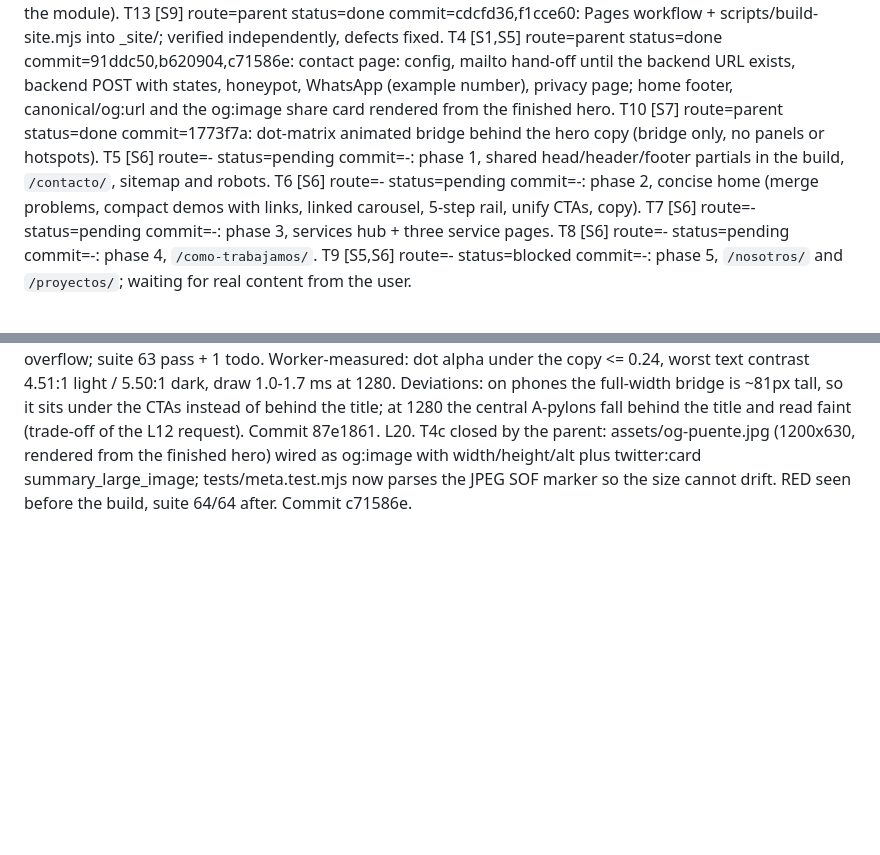
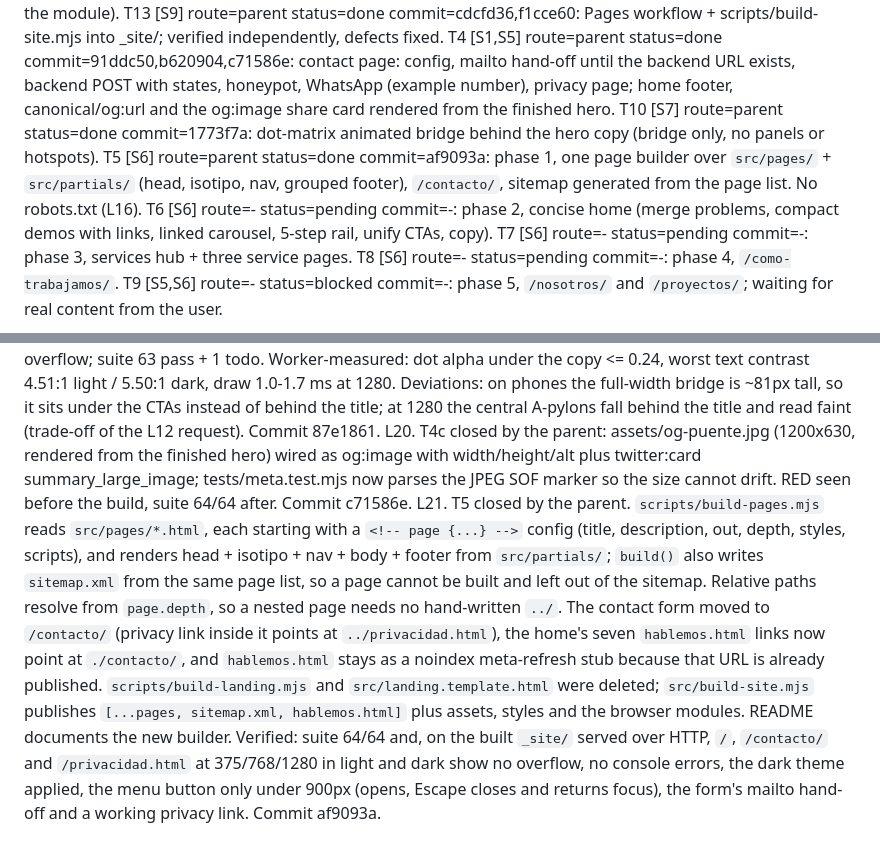
Before and after one commit to Tanoluchi/puente_nea, a Markdown page: odd/tasks/sitio-multipagina.md, 2 parts joined by grey strips. GitHub-like rendering; blank space fills up the shorter version.

Commit message:
docs(odd): close T5 with the shared-partials builder

```diff
--- a/odd/tasks/sitio-multipagina.md
+++ b/odd/tasks/sitio-multipagina.md
@@ -24,7 +24,7 @@ T11 [S8] route=worker status=done commit=87e1861: interactive dot-matrix bridge
 T13 [S9] route=parent status=done commit=cdcfd36,f1cce60: Pages workflow + scripts/build-site.mjs into _site/; verified independently, defects fixed.
 T4 [S1,S5] route=parent status=done commit=91ddc50,b620904,c71586e: contact page: config, mailto hand-off until the backend URL exists, backend POST with states, honeypot, WhatsApp (example number), privacy page; home footer, canonical/og:url and the og:image share card rendered from the finished hero.
 T10 [S7] route=parent status=done commit=1773f7a: dot-matrix animated bridge behind the hero copy (bridge only, no panels or hotspots).
-T5 [S6] route=- status=pending commit=-: phase 1, shared head/header/footer partials in the build, `/contacto/`, sitemap and robots.
+T5 [S6] route=parent status=done commit=af9093a: phase 1, one page builder over `src/pages/` + `src/partials/` (head, isotipo, nav, grouped footer), `/contacto/`, sitemap generated from the page list. No robots.txt (L16).
 T6 [S6] route=- status=pending commit=-: phase 2, concise home (merge problems, compact demos with links, linked carousel, 5-step rail, unify CTAs, copy).
 T7 [S6] route=- status=pending commit=-: phase 3, services hub + three service pages.
 T8 [S6] route=- status=pending commit=-: phase 4, `/como-trabajamos/`.
@@ -51,3 +51,4 @@ L17. User: "Deberiamos de poder publicar solamente el sitio desde una carpera ap
 L18. Independent verify of T13: artifact contents pass, pages served from the artifact pass (0 404s, 0 console errors, all references relative), workflow order/permissions/triggers pass, tests pass; FAIL on the guard: D1 case-variant repo path wiped the scratch copy, D2 folders inside the repo (src/) were wiped, D3 "..foo" parent treated as outside. Fixed in f1cce60: realpathSync.native + segment comparison + only <repo>/_site or outside the repo; tests for each case (case test runs on this case-insensitive disk); scratch re-run refused ., REPO, Repo/, src, scripts, both parent spellings and /. Action versions checked with gh: checkout v7.0.1, setup-node v7.1.0, configure-pages v6.0.0, upload-pages-artifact v5.0.0, deploy-pages v5.0.1 (the official starter lagged); inputs verified in each action.yml. Suite 63 pass + 1 todo.
 L19. T11 delivered by the worker and verified by the parent in Chrome (1280 light, 768 dark, 375 light, 1280 dark reduced): animates, static under reduced motion, no replay after scrolling, no console errors, no overflow; suite 63 pass + 1 todo. Worker-measured: dot alpha under the copy <= 0.24, worst text contrast 4.51:1 light / 5.50:1 dark, draw 1.0-1.7 ms at 1280. Deviations: on phones the full-width bridge is ~81px tall, so it sits under the CTAs instead of behind the title; at 1280 the central A-pylons fall behind the title and read faint (trade-off of the L12 request). Commit 87e1861.
 L20. T4c closed by the parent: assets/og-puente.jpg (1200x630, rendered from the finished hero) wired as og:image with width/height/alt plus twitter:card summary_large_image; tests/meta.test.mjs now parses the JPEG SOF marker so the size cannot drift. RED seen before the build, suite 64/64 after. Commit c71586e.
+L21. T5 closed by the parent. `scripts/build-pages.mjs` reads `src/pages/*.html`, each starting with a `<!-- page {...} -->` config (title, description, out, depth, styles, scripts), and renders head + isotipo + nav + body + footer from `src/partials/`; `build()` also writes `sitemap.xml` from the same page list, so a page cannot be built and left out of the sitemap. Relative paths resolve from `page.depth`, so a nested page needs no hand-written `../`. The contact form moved to `/contacto/` (privacy link inside it points at `../privacidad.html`), the home's seven `hablemos.html` links now point at `./contacto/`, and `hablemos.html` stays as a noindex meta-refresh stub because that URL is already published. `scripts/build-landing.mjs` and `src/landing.template.html` were deleted; `src/build-site.mjs` publishes `[...pages, sitemap.xml, hablemos.html]` plus assets, styles and the browser modules. README documents the new builder. Verified: suite 64/64 and, on the built `_site/` served over HTTP, `/`, `/contacto/` and `/privacidad.html` at 375/768/1280 in light and dark show no overflow, no console errors, the dark theme applied, the menu button only under 900px (opens, Escape closes and returns focus), the form's mailto hand-off and a working privacy link. Commit af9093a.
```
